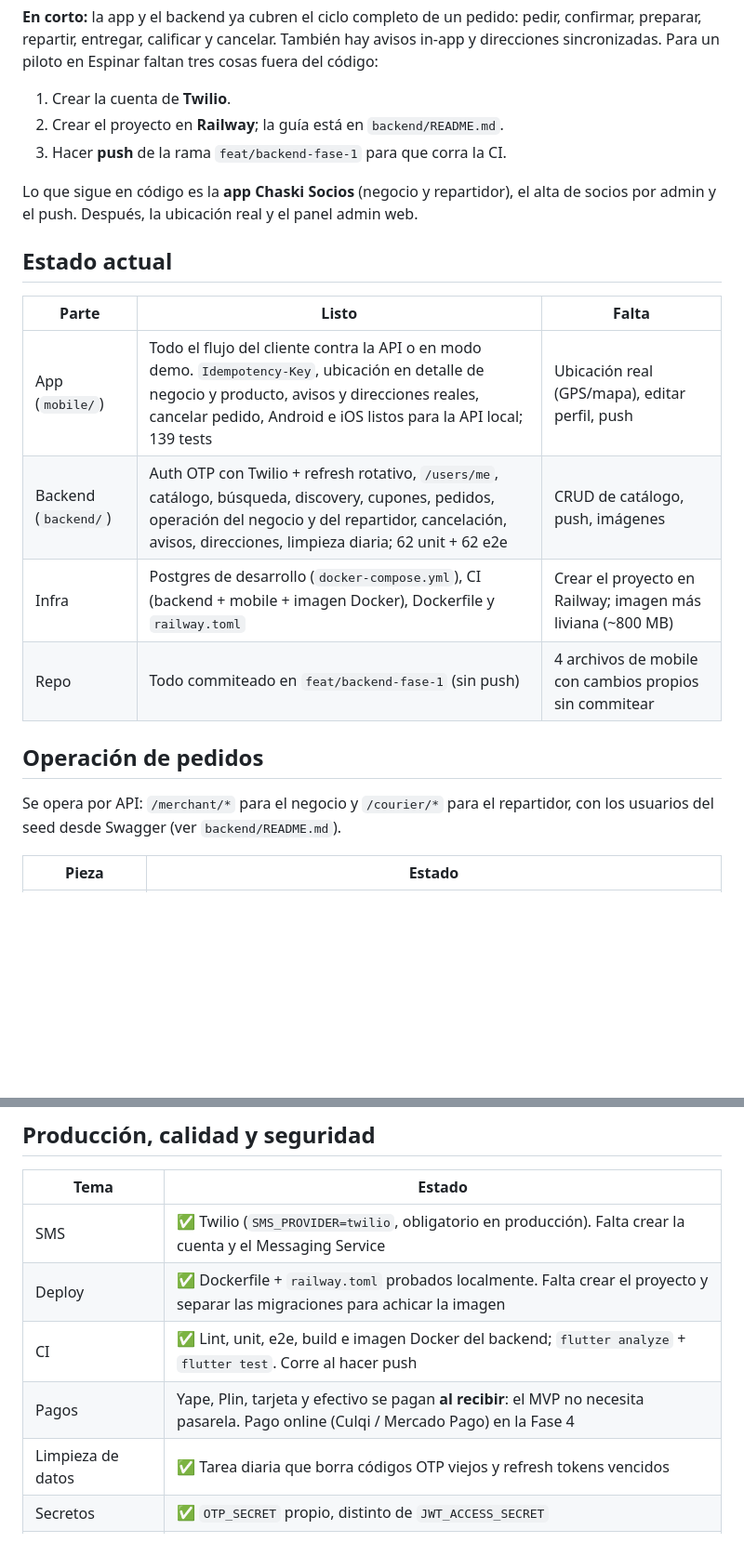
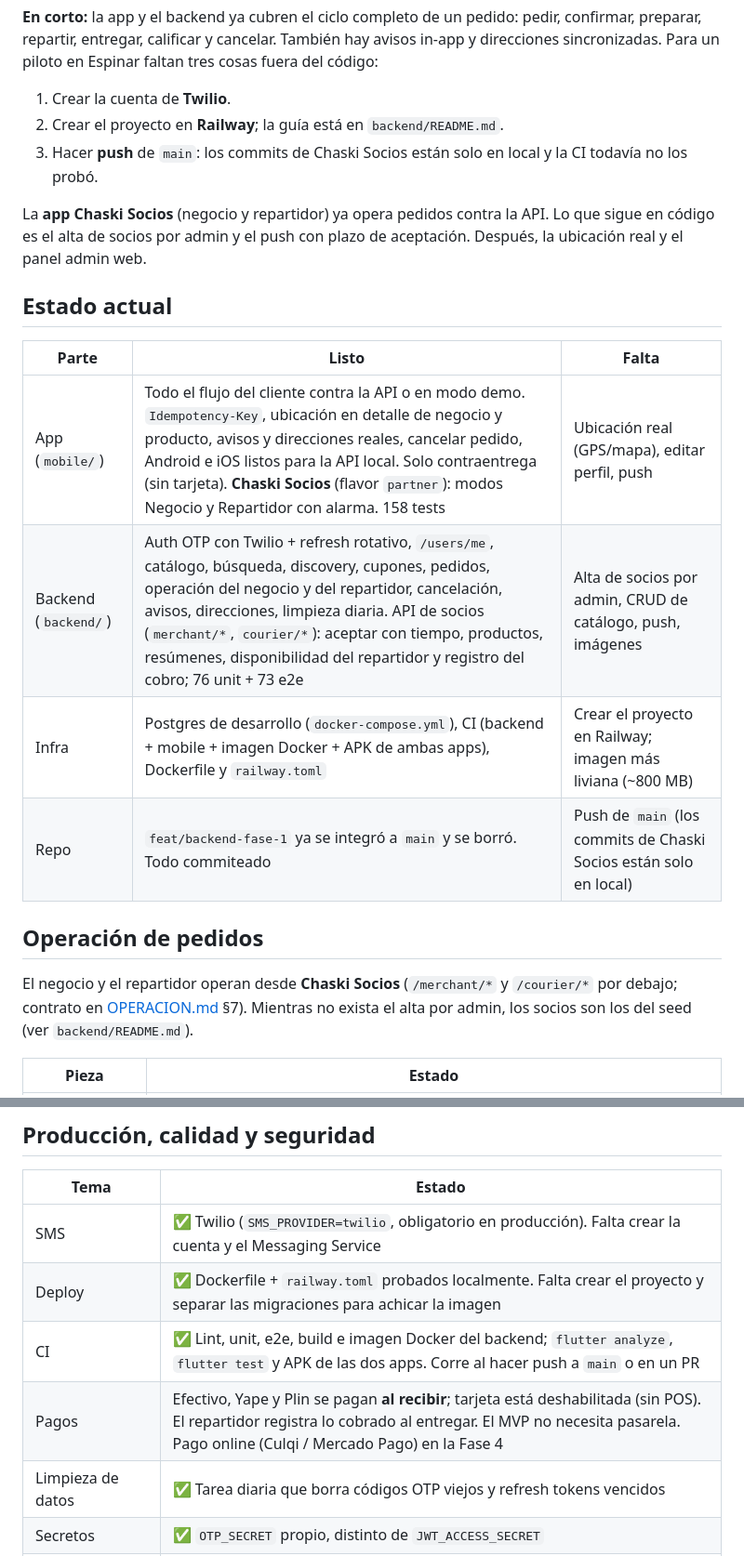
Before and after one commit to dantetarraga/commerce-platform, a Markdown page: docs/PENDIENTES.md, 2 parts joined by grey strips. Shown at 93% size. Drawn GitHub-style; blank space fills up the shorter version.

Commit message:
Update PENDIENTES.md: branch merged, Chaski Socios status
Co-Authored-By: Claude Opus 5.5 <noreply@anthropic.com>

```diff
--- a/docs/PENDIENTES.md
+++ b/docs/PENDIENTES.md
@@ -6,22 +6,22 @@ Estado al 2026-09-25. Complementa [ARQUITECTURA.md](ARQUITECTURA.md) (v0.5) y [O
 
 1. Crear la cuenta de **Twilio**.
 2. Crear el proyecto en **Railway**; la guía está en `backend/README.md`.
-3. Hacer **push** de la rama `feat/backend-fase-1` para que corra la CI.
+3. Hacer **push** de `main`: los commits de Chaski Socios están solo en local y la CI todavía no los probó.
 
-Lo que sigue en código es la **app Chaski Socios** (negocio y repartidor), el alta de socios por admin y el push. Después, la ubicación real y el panel admin web.
+La **app Chaski Socios** (negocio y repartidor) ya opera pedidos contra la API. Lo que sigue en código es el alta de socios por admin y el push con plazo de aceptación. Después, la ubicación real y el panel admin web.
 
 ## Estado actual
 
 | Parte | Listo | Falta |
 |---|---|---|
-| App (`mobile/`) | Todo el flujo del cliente contra la API o en modo demo. `Idempotency-Key`, ubicación en detalle de negocio y producto, avisos y direcciones reales, cancelar pedido, Android e iOS listos para la API local; 139 tests | Ubicación real (GPS/mapa), editar perfil, push |
-| Backend (`backend/`) | Auth OTP con Twilio + refresh rotativo, `/users/me`, catálogo, búsqueda, discovery, cupones, pedidos, operación del negocio y del repartidor, cancelación, avisos, direcciones, limpieza diaria; 62 unit + 62 e2e | CRUD de catálogo, push, imágenes |
-| Infra | Postgres de desarrollo (`docker-compose.yml`), CI (backend + mobile + imagen Docker), Dockerfile y `railway.toml` | Crear el proyecto en Railway; imagen más liviana (~800 MB) |
-| Repo | Todo commiteado en `feat/backend-fase-1` (sin push) | 4 archivos de mobile con cambios propios sin commitear |
+| App (`mobile/`) | Todo el flujo del cliente contra la API o en modo demo. `Idempotency-Key`, ubicación en detalle de negocio y producto, avisos y direcciones reales, cancelar pedido, Android e iOS listos para la API local. Solo contraentrega (sin tarjeta). **Chaski Socios** (flavor `partner`): modos Negocio y Repartidor con alarma. 158 tests | Ubicación real (GPS/mapa), editar perfil, push |
+| Backend (`backend/`) | Auth OTP con Twilio + refresh rotativo, `/users/me`, catálogo, búsqueda, discovery, cupones, pedidos, operación del negocio y del repartidor, cancelación, avisos, direcciones, limpieza diaria. API de socios (`merchant/*`, `courier/*`): aceptar con tiempo, productos, resúmenes, disponibilidad del repartidor y registro del cobro; 76 unit + 73 e2e | Alta de socios por admin, CRUD de catálogo, push, imágenes |
+| Infra | Postgres de desarrollo (`docker-compose.yml`), CI (backend + mobile + imagen Docker + APK de ambas apps), Dockerfile y `railway.toml` | Crear el proyecto en Railway; imagen más liviana (~800 MB) |
+| Repo | `feat/backend-fase-1` ya se integró a `main` y se borró. Todo commiteado | Push de `main` (los commits de Chaski Socios están solo en local) |
 
 ## Operación de pedidos
 
-Se opera por API: `/merchant/*` para el negocio y `/courier/*` para el repartidor, con los usuarios del seed desde Swagger (ver `backend/README.md`).
+El negocio y el repartidor operan desde **Chaski Socios** (`/merchant/*` y `/courier/*` por debajo; contrato en [OPERACION.md](OPERACION.md) §7). Mientras no exista el alta por admin, los socios son los del seed (ver `backend/README.md`).
 
 | Pieza | Estado |
 |---|---|
@@ -58,8 +58,8 @@ Se opera por API: `/merchant/*` para el negocio y `/courier/*` para el repartido
 |---|---|
 | SMS | ✅ Twilio (`SMS_PROVIDER=twilio`, obligatorio en producción). Falta crear la cuenta y el Messaging Service |
 | Deploy | ✅ Dockerfile + `railway.toml` probados localmente. Falta crear el proyecto y separar las migraciones para achicar la imagen |
-| CI | ✅ Lint, unit, e2e, build e imagen Docker del backend; `flutter analyze` + `flutter test`. Corre al hacer push |
-| Pagos | Yape, Plin, tarjeta y efectivo se pagan **al recibir**: el MVP no necesita pasarela. Pago online (Culqi / Mercado Pago) en la Fase 4 |
+| CI | ✅ Lint, unit, e2e, build e imagen Docker del backend; `flutter analyze`, `flutter test` y APK de las dos apps. Corre al hacer push a `main` o en un PR |
+| Pagos | Efectivo, Yape y Plin se pagan **al recibir**; tarjeta está deshabilitada (sin POS). El repartidor registra lo cobrado al entregar. El MVP no necesita pasarela. Pago online (Culqi / Mercado Pago) en la Fase 4 |
 | Limpieza de datos | ✅ Tarea diaria que borra códigos OTP viejos y refresh tokens vencidos |
 | Secretos | ✅ `OTP_SECRET` propio, distinto de `JWT_ACCESS_SECRET` |
 | Rate limit | En memoria (con `TRUST_PROXY` para Railway): vale para una instancia; con varias hace falta Redis |
```
Also changed, not shown: other parts of docs/PENDIENTES.md (+1 -1 lines).
